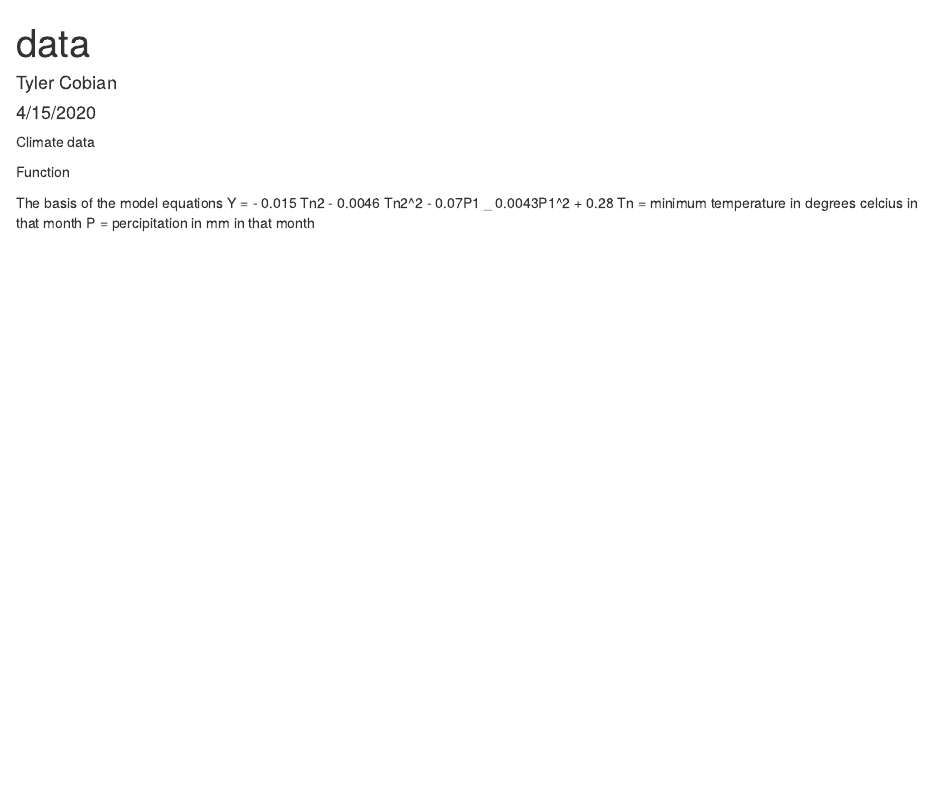
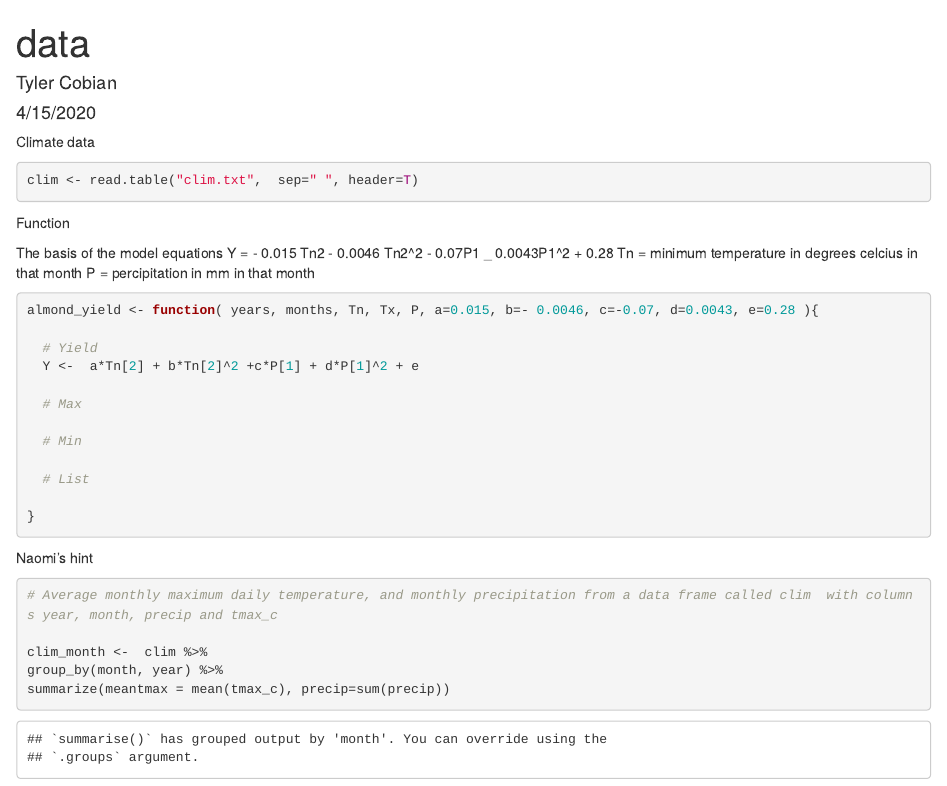
Before and after one commit to tcobian/ESM_232_Assignment-2, an R Markdown document (Assignment#2.Rmd): the page in a window 1100 px wide, from its top. Rendered offline with R 4.5, knitr and Pandoc, with nearby package versions.

Commit message:
Added more stuff

````diff
--- a/Assignment#2.Rmd
+++ b/Assignment#2.Rmd
@@ -12,7 +12,7 @@ library(tidyverse)
 
 Climate data
 ```{r}
-
+clim <- read.table("clim.txt",  sep=" ", header=T)
 ```
 
 Function
@@ -22,5 +22,26 @@ Y = - 0.015 Tn2 - 0.0046 Tn2^2 - 0.07P1 _ 0.0043P1^2 + 0.28
 Tn = minimum temperature in degrees celcius in that month
 P = percipitation in mm in that month
 ```{r}
+almond_yield <- function( years, months, Tn, Tx, P, a=0.015, b=- 0.0046, c=-0.07, d=0.0043, e=0.28 ){
+
+  # Yield
+  Y <-  a*Tn[2] + b*Tn[2]^2 +c*P[1] + d*P[1]^2 + e
+
+  # Max
+
+  # Min
+
+  # List
+
+}
+```
+
+Naomi's hint
+```{r}
+# Average monthly maximum daily temperature, and monthly precipitation from a data frame called clim  with columns year, month, precip and tmax_c
+
+clim_month <-  clim %>%
+group_by(month, year) %>%
+summarize(meantmax = mean(tmax_c), precip=sum(precip))
 
 ```
````
